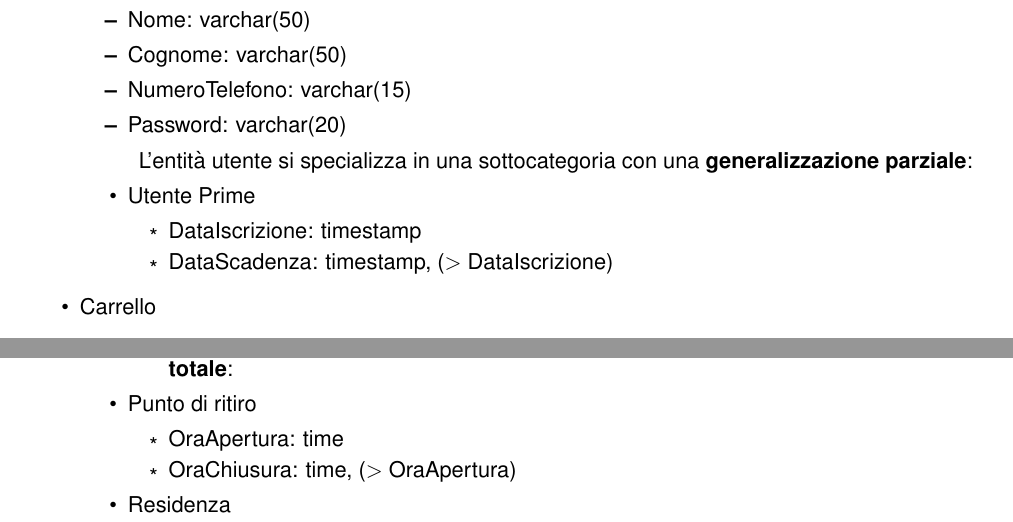
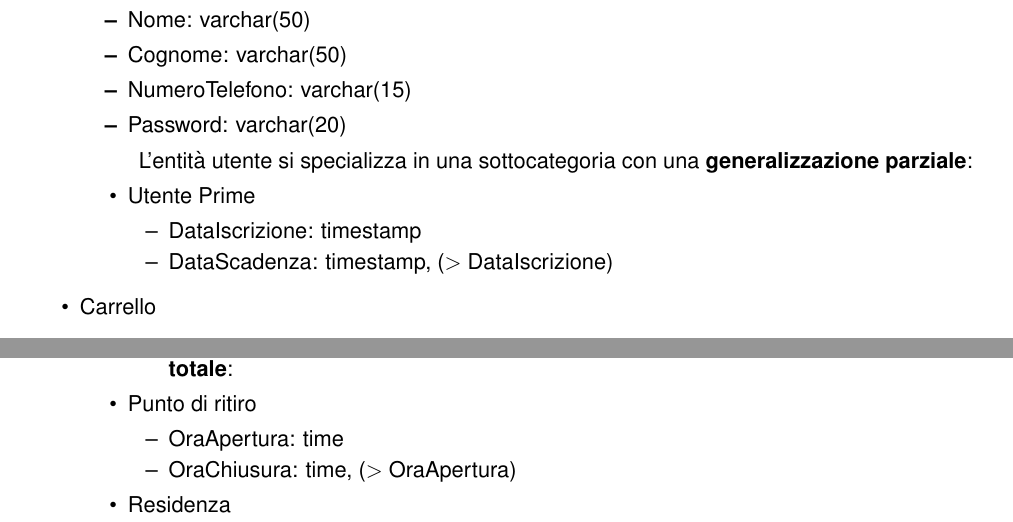
Before and after one commit to luca-marcato/Basi-Dati, a LaTeX document (Relazione/main.tex): two parts of pages 4 and 5 of 6, joined at a grey line, cut so that both start at the same text. Compiled offline with pdfLaTeX.

Commit message:
Sistemati puntini 3.1

```diff
--- a/Relazione/main.tex
+++ b/Relazione/main.tex
@@ -272,8 +272,8 @@ Infine per effettuare un \textbf{reso} è necessario specificare:
         \end{description}
         \item[•] Utente Prime
         \begin{itemize}
-            \item DataIscrizione: timestamp
-            \item DataScadenza: timestamp, (\textgreater{} DataIscrizione)
+            \item[–] DataIscrizione: timestamp
+            \item[–] DataScadenza: timestamp, (\textgreater{} DataIscrizione)
         \end{itemize}
     \end{itemize}
     \item Carrello
@@ -342,8 +342,8 @@ Infine per effettuare un \textbf{reso} è necessario specificare:
         \end{description}
         \item[•] Punto di ritiro
         \begin{itemize}
-            \item OraApertura: time
-            \item OraChiusura: time, (\textgreater{} OraApertura)
+            \item[–] OraApertura: time
+            \item[–] OraChiusura: time, (\textgreater{} OraApertura)
         \end{itemize}
         \item[•] Residenza
     \end{itemize}
```
Also changed, not shown: Relazione/main.pdf, 3 other files.
